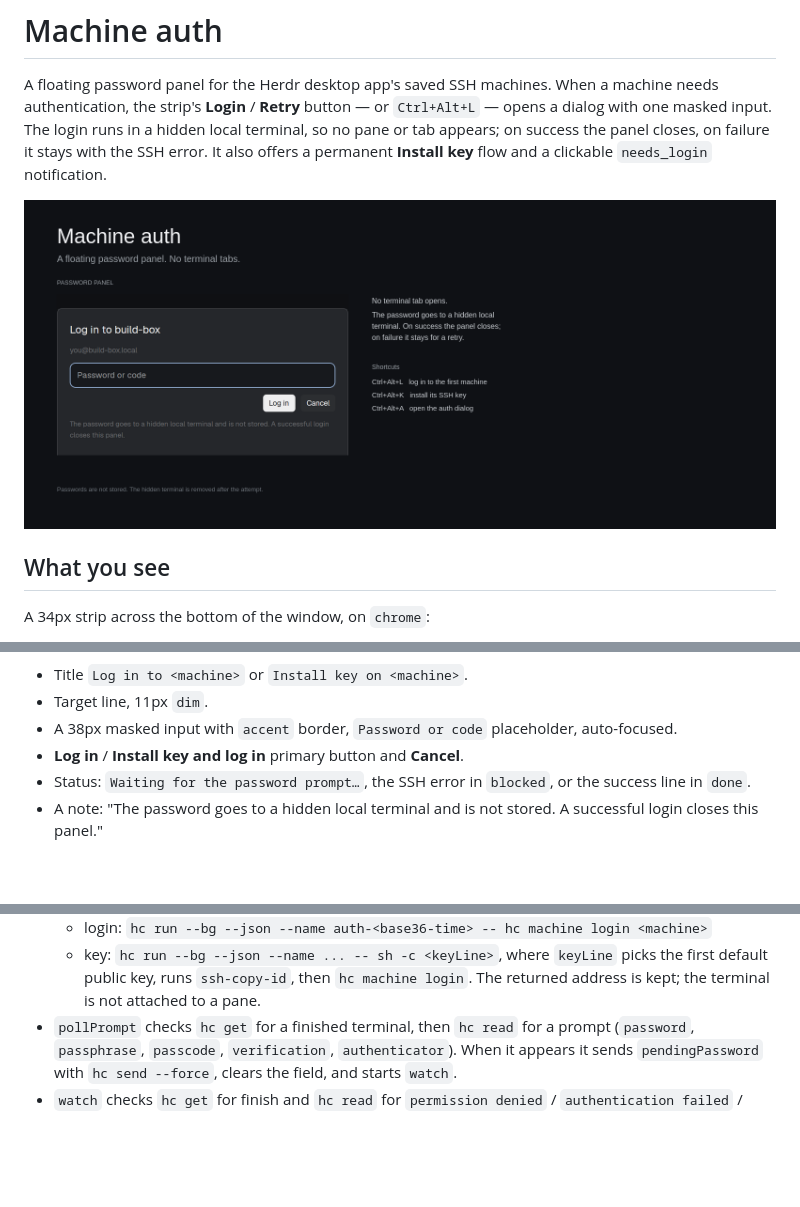
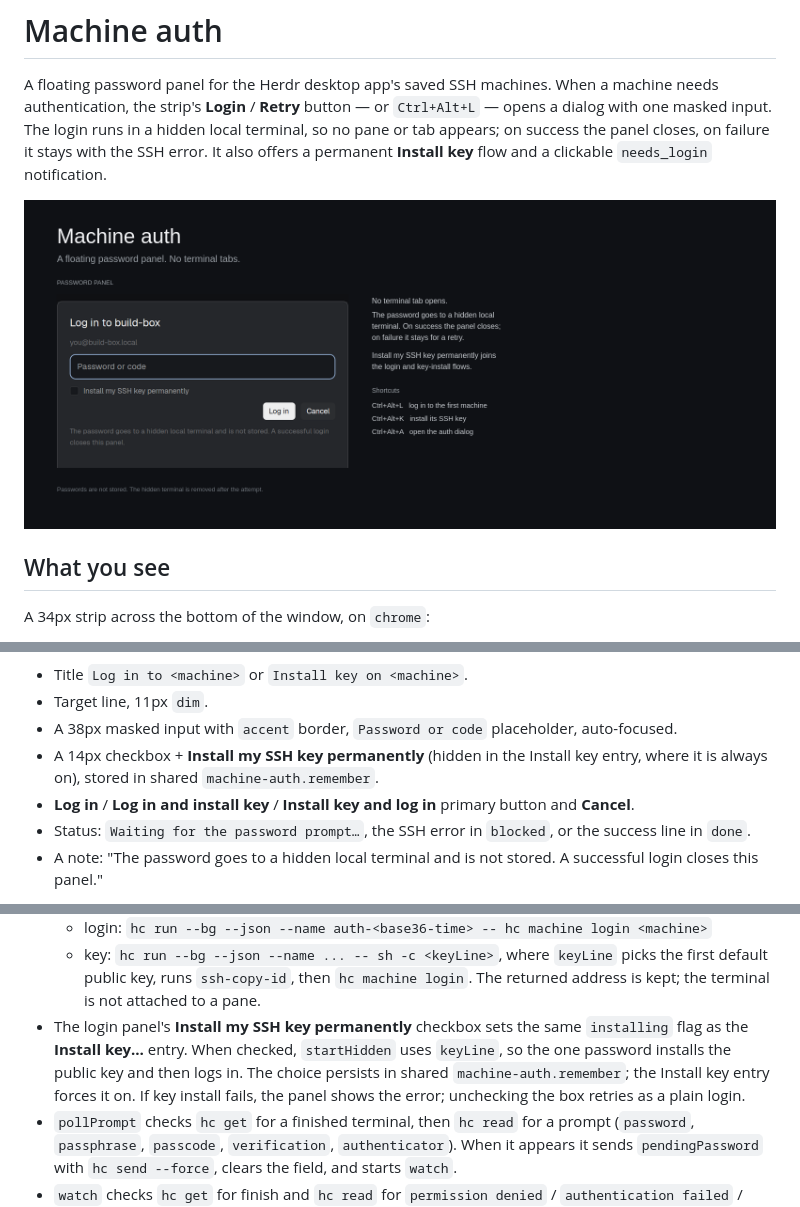
Before and after one commit to ksajan/herdr-machine-auth, a Markdown page: RECIPE.md, 3 parts joined by grey strips. Drawn GitHub-style; pictures changed too: preview.png; blank space fills up the shorter version.

```diff
--- a/RECIPE.md
+++ b/RECIPE.md
@@ -40,7 +40,10 @@ A 34px strip across the bottom of the window, on `chrome`:
 - Target line, 11px `dim`.
 - A 38px masked input with `accent` border, `Password or code` placeholder,
   auto-focused.
-- **Log in** / **Install key and log in** primary button and **Cancel**.
+- A 14px checkbox + **Install my SSH key permanently** (hidden in the Install key
+  entry, where it is always on), stored in shared `machine-auth.remember`.
+- **Log in** / **Log in and install key** / **Install key and log in** primary
+  button and **Cancel**.
 - Status: `Waiting for the password prompt…`, the SSH error in `blocked`, or the
   success line in `done`.
 - A note: "The password goes to a hidden local terminal and is not stored. A
@@ -65,6 +68,12 @@ password panel.", level `error`. Clicking it opens the panel for that machine.
   - key: `hc run --bg --json --name ... -- sh -c <keyLine>`, where `keyLine` picks
     the first default public key, runs `ssh-copy-id`, then `hc machine login`.
   The returned address is kept; the terminal is not attached to a pane.
+- The login panel's **Install my SSH key permanently** checkbox sets the same
+  `installing` flag as the **Install key…** entry. When checked, `startHidden`
+  uses `keyLine`, so the one password installs the public key and then logs in.
+  The choice persists in shared `machine-auth.remember`; the Install key entry
+  forces it on. If key install fails, the panel shows the error; unchecking the
+  box retries as a plain login.
 - `pollPrompt` checks `hc get` for a finished terminal, then `hc read` for a
   prompt (`password`, `passphrase`, `passcode`, `verification`, `authenticator`).
   When it appears it sends `pendingPassword` with `hc send --force`, clears the
```
Also changed, not shown: other parts of RECIPE.md (+9 -2 lines), README.md (+8 -2 lines), 2 other files.
